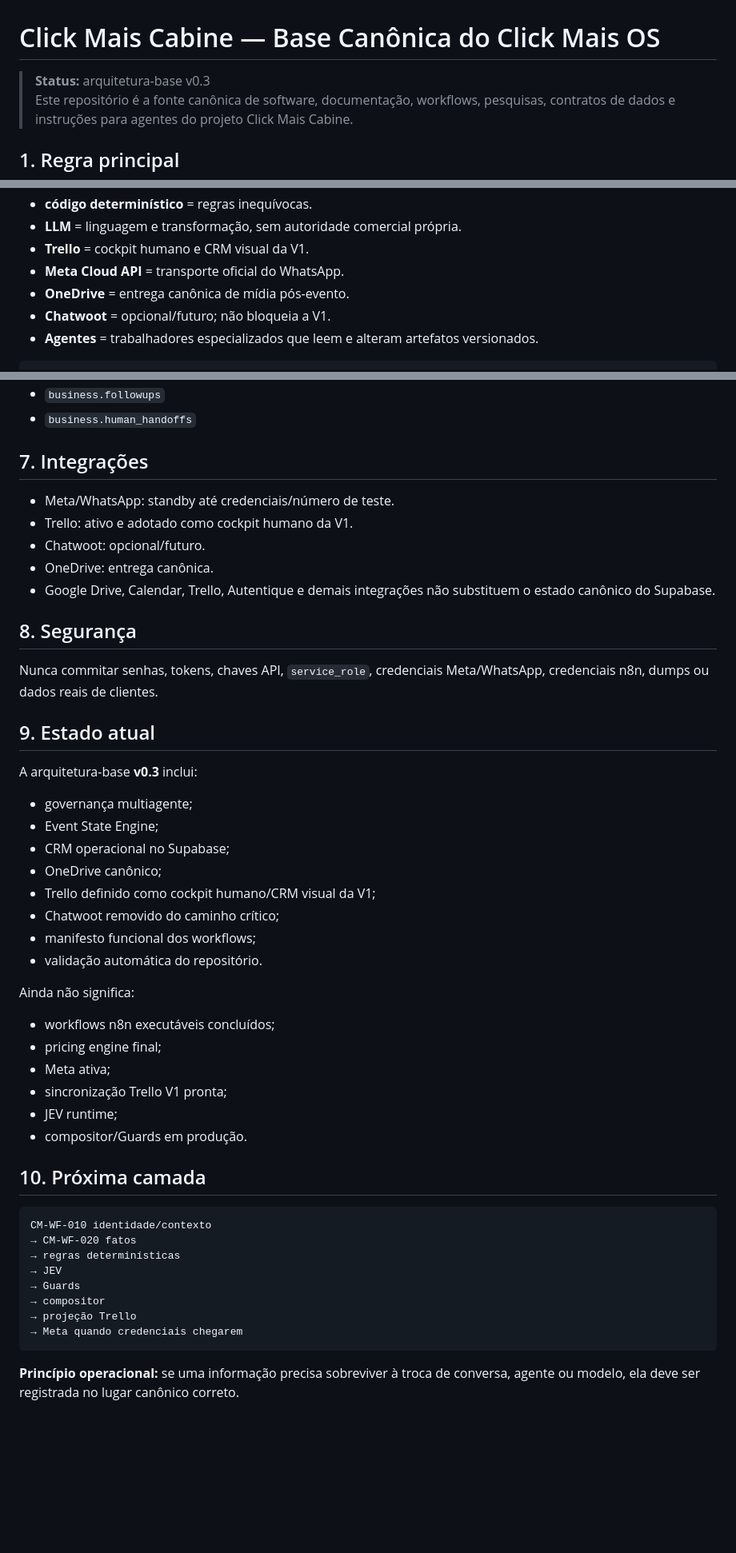
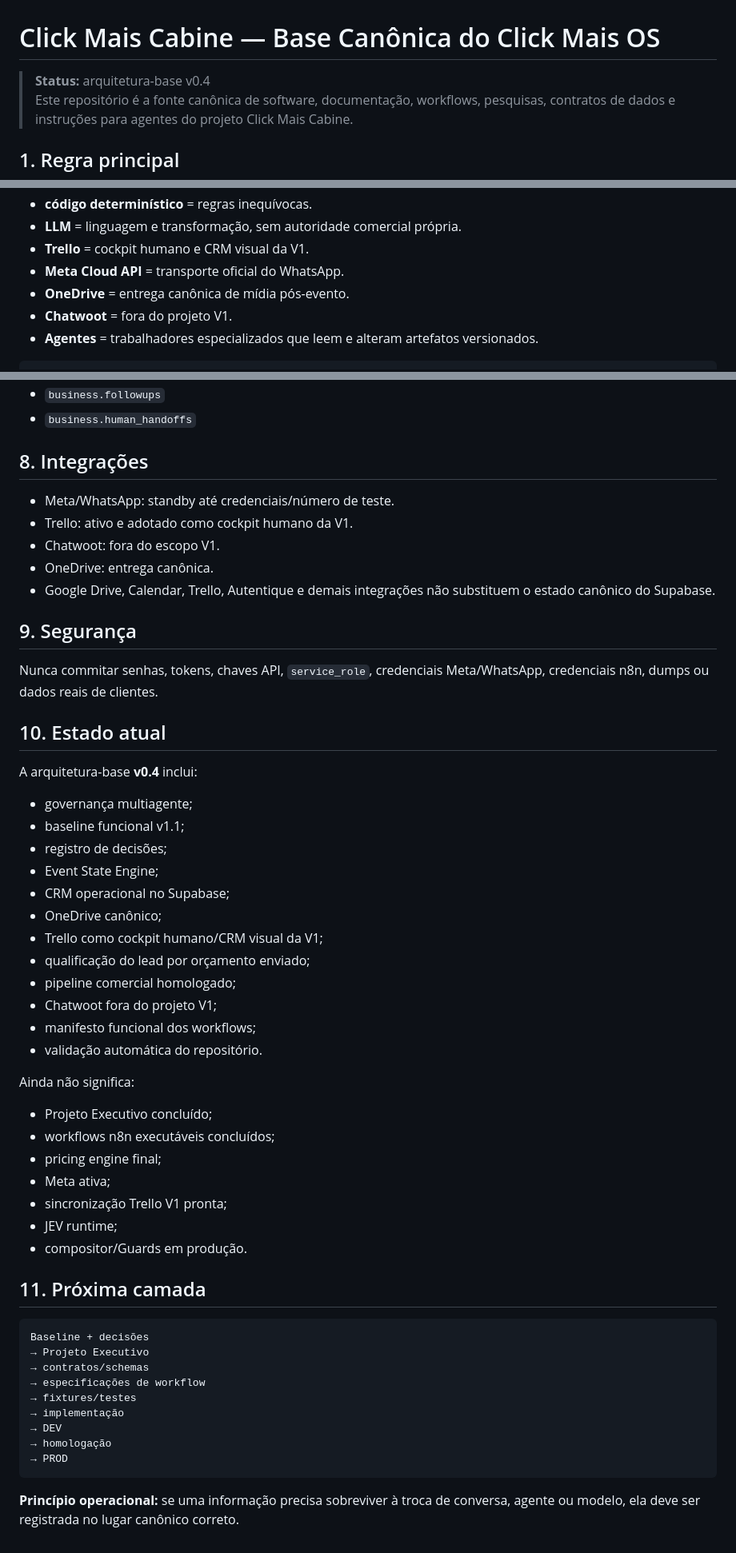
Before and after one commit to clickmaiscabine/Click-Mais-Cabine, a Markdown page: README.md, 3 parts joined by grey strips. Shown at 80% size. Rendered like a GitHub page; blank space fills up the shorter version.

````diff
--- a/README.md
+++ b/README.md
@@ -1,6 +1,6 @@
 # Click Mais Cabine — Base Canônica do Click Mais OS
 
-> **Status:** arquitetura-base v0.3
+> **Status:** arquitetura-base v0.4
 > Este repositório é a fonte canônica de software, documentação, workflows, pesquisas, contratos de dados e instruções para agentes do projeto Click Mais Cabine.
 
 ## 1. Regra principal
@@ -16,7 +16,7 @@ O projeto não pertence a uma IA, a uma conversa ou ao n8n.
 - **Trello** = cockpit humano e CRM visual da V1.
 - **Meta Cloud API** = transporte oficial do WhatsApp.
 - **OneDrive** = entrega canônica de mídia pós-evento.
-- **Chatwoot** = opcional/futuro; não bloqueia a V1.
+- **Chatwoot** = fora do projeto V1.
 - **Agentes** = trabalhadores especializados que leem e alteram artefatos versionados.
 
 ```text
@@ -131,31 +162,36 @@ Projeto operacional: **Chatbot Clique Mais**.
 - `business.followups`
 - `business.human_handoffs`
 
-## 7. Integrações
+## 8. Integrações
 
 - Meta/WhatsApp: standby até credenciais/número de teste.
 - Trello: ativo e adotado como cockpit humano da V1.
-- Chatwoot: opcional/futuro.
+- Chatwoot: fora do escopo V1.
 - OneDrive: entrega canônica.
 - Google Drive, Calendar, Trello, Autentique e demais integrações não substituem o estado canônico do Supabase.
 
-## 8. Segurança
+## 9. Segurança
 
 Nunca commitar senhas, tokens, chaves API, `service_role`, credenciais Meta/WhatsApp, credenciais n8n, dumps ou dados reais de clientes.
 
-## 9. Estado atual
+## 10. Estado atual
 
-A arquitetura-base **v0.3** inclui:
+A arquitetura-base **v0.4** inclui:
 - governança multiagente;
+- baseline funcional v1.1;
+- registro de decisões;
 - Event State Engine;
 - CRM operacional no Supabase;
 - OneDrive canônico;
-- Trello definido como cockpit humano/CRM visual da V1;
-- Chatwoot removido do caminho crítico;
+- Trello como cockpit humano/CRM visual da V1;
+- qualificação do lead por orçamento enviado;
+- pipeline comercial homologado;
+- Chatwoot fora do projeto V1;
 - manifesto funcional dos workflows;
 - validação automática do repositório.
 
 Ainda não significa:
+- Projeto Executivo concluído;
 - workflows n8n executáveis concluídos;
 - pricing engine final;
 - Meta ativa;
@@ -163,17 +199,18 @@ Ainda não significa:
 - JEV runtime;
 - compositor/Guards em produção.
 
-## 10. Próxima camada
+## 11. Próxima camada
 
 ```text
-CM-WF-010 identidade/contexto
-→ CM-WF-020 fatos
-→ regras determinísticas
-→ JEV
-→ Guards
-→ compositor
-→ projeção Trello
-→ Meta quando credenciais chegarem
+Baseline + decisões
+→ Projeto Executivo
+→ contratos/schemas
+→ especificações de workflow
+→ fixtures/testes
+→ implementação
+→ DEV
+→ homologação
+→ PROD
 ```
 
 **Princípio operacional:** se uma informação precisa sobreviver à troca de conversa, agente ou modelo, ela deve ser registrada no lugar canônico correto.
````
Also changed, not shown: other parts of README.md (+54 -23 lines).
